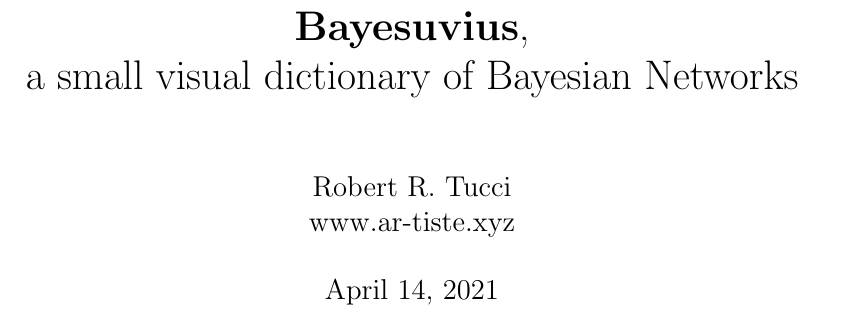
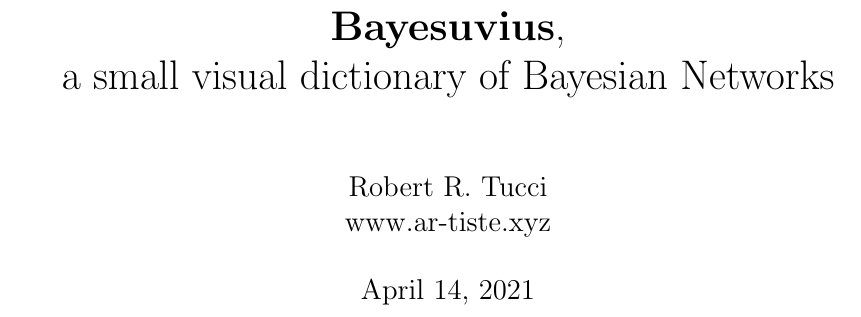
Before and after one commit to rrtucci/Bayesuvius, a LaTeX thesis (main.tex, which reads bayesuvius.sty): part of page 1 of 345, cut so that both start at the same text. Compiled offline with pdfLaTeX.

```diff
--- a/bayesuvius.sty
+++ b/bayesuvius.sty
@@ -37,8 +37,8 @@
 \footskip=.5in
 
 \paperwidth=8.5in
-\oddsidemargin=0in
-\evensidemargin=0in
+\oddsidemargin=.25in
+\evensidemargin=.25in
 \textwidth=6.0in
 \parindent=.5in
 
```
Also changed, not shown: main.tex (+1 -1 lines).
